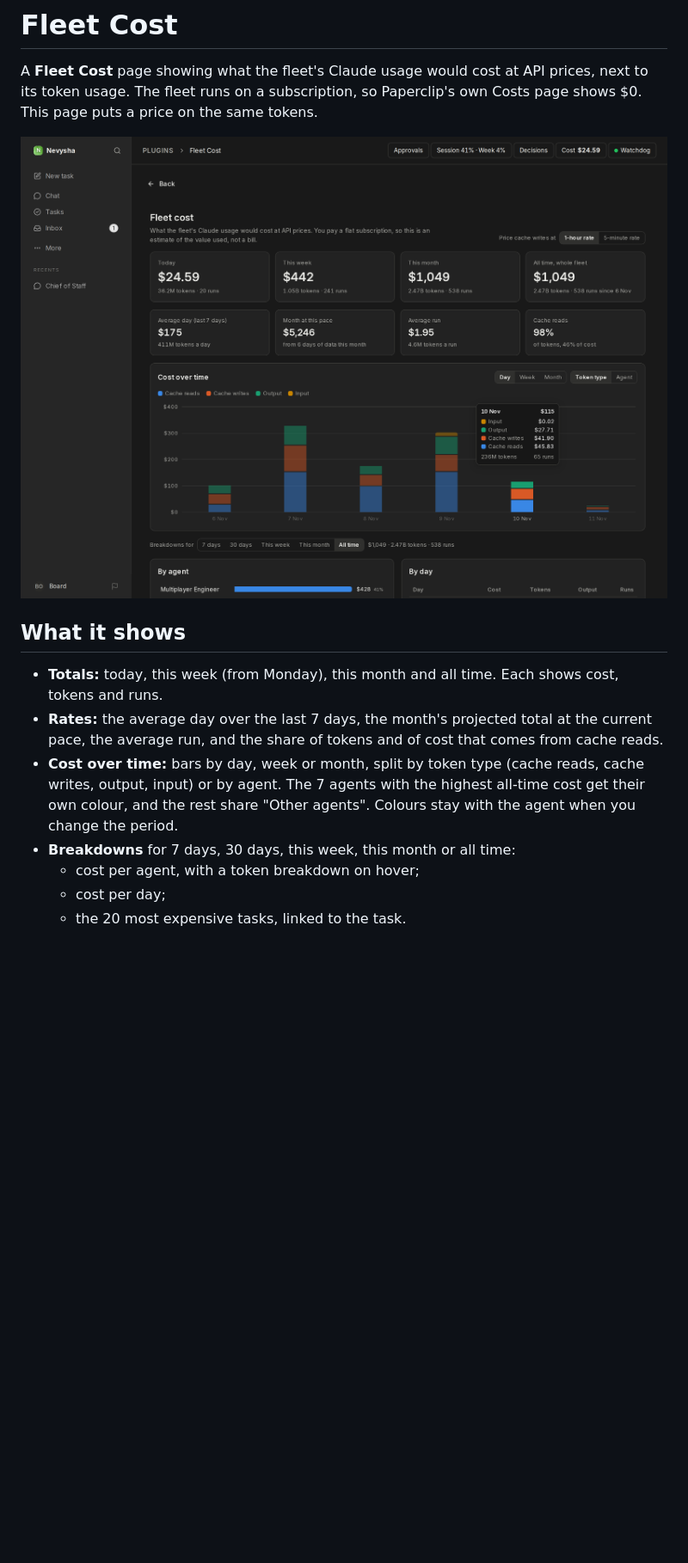
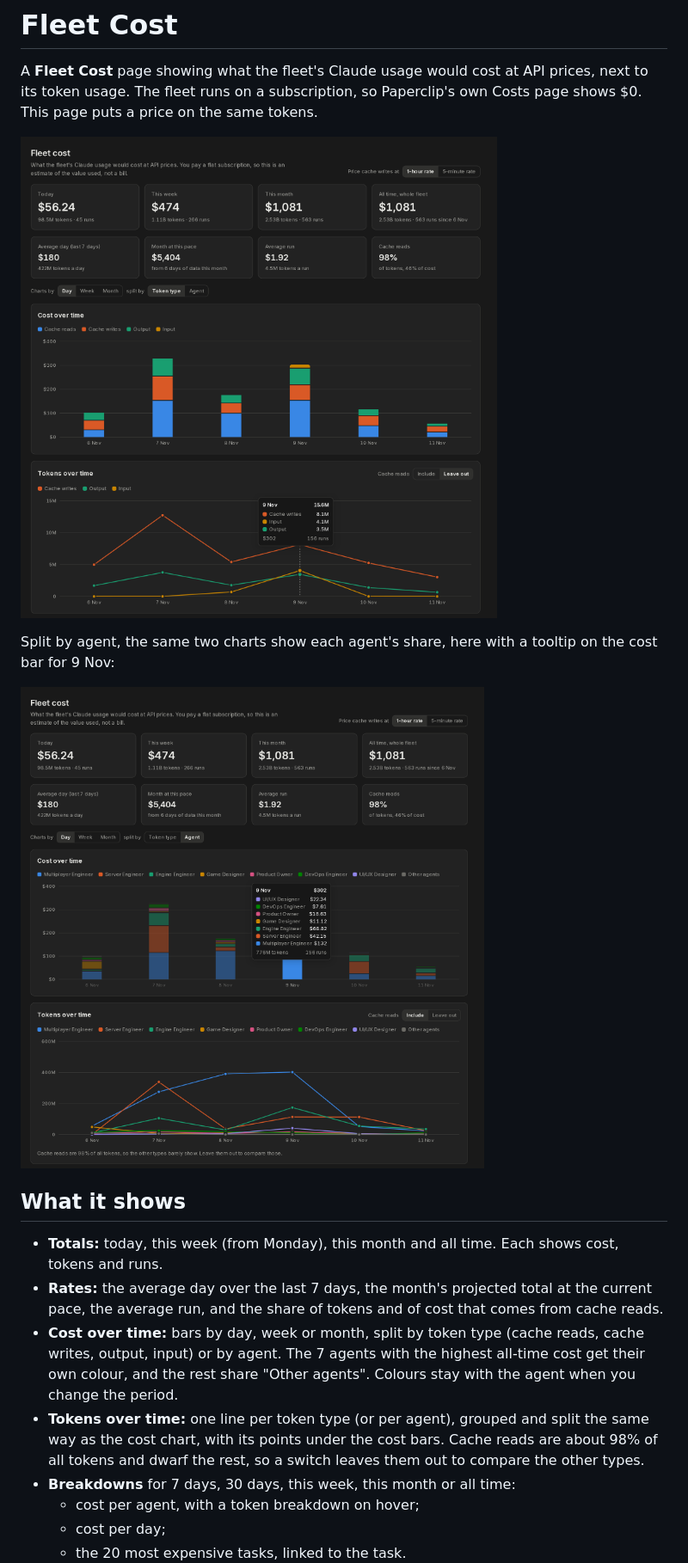
Before and after one commit to Nevysha/paperclip-plugins, a Markdown page: fleet-cost/README.md, the part around the change. Shown at 86% size. GitHub-like rendering; pictures changed too: fleet-cost/docs/fleet-cost-agents.png (added), fleet-cost/docs/fleet-cost.png; blank space fills up the shorter version.

```diff
--- a/fleet-cost/README.md
+++ b/fleet-cost/README.md
@@ -2,13 +2,18 @@
 
 A **Fleet Cost** page showing what the fleet's Claude usage would cost at API prices, next to its token usage. The fleet runs on a subscription, so Paperclip's own Costs page shows $0. This page puts a price on the same tokens.
 
-![The Fleet Cost page in dark mode: totals for today, this week, this month and all time, a stacked bar chart of daily cost by token type with a tooltip, and the start of the per-agent breakdown](docs/fleet-cost.png)
+![The Fleet Cost page in dark mode, split by token type: totals and rates, a stacked bar chart of daily cost, and a line chart of daily tokens with cache reads left out, showing a tooltip for 9 Nov](docs/fleet-cost.png)
+
+Split by agent, the same two charts show each agent's share, here with a tooltip on the cost bar for 9 Nov:
+
+![The Fleet Cost page in dark mode, split by agent: daily cost bars stacked by agent with a tooltip, and a line per agent in the tokens chart](docs/fleet-cost-agents.png)
 
 ## What it shows
 
 - **Totals:** today, this week (from Monday), this month and all time. Each shows cost, tokens and runs.
 - **Rates:** the average day over the last 7 days, the month's projected total at the current pace, the average run, and the share of tokens and of cost that comes from cache reads.
 - **Cost over time:** bars by day, week or month, split by token type (cache reads, cache writes, output, input) or by agent. The 7 agents with the highest all-time cost get their own colour, and the rest share "Other agents". Colours stay with the agent when you change the period.
+- **Tokens over time:** one line per token type (or per agent), grouped and split the same way as the cost chart, with its points under the cost bars. Cache reads are about 98% of all tokens and dwarf the rest, so a switch leaves them out to compare the other types.
 - **Breakdowns** for 7 days, 30 days, this week, this month or all time:
   - cost per agent, with a token breakdown on hover;
   - cost per day;
```
Also changed, not shown: README.md (+1 -1 lines), 1 other file.
